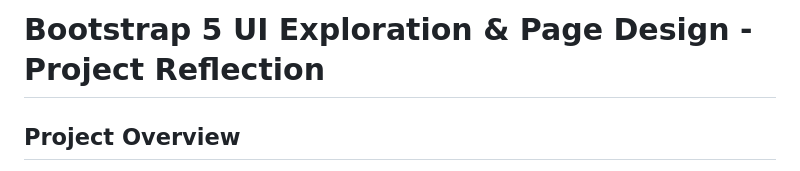
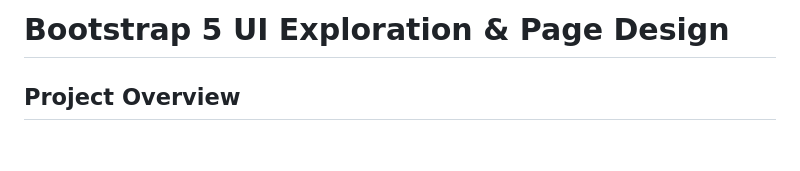
Before and after one commit to Rathan97/Rathan97.github.io, a Markdown page: README.md, the part around the change. Drawn GitHub-style; blank space fills up the shorter version.

```diff
--- a/README.md
+++ b/README.md
@@ -1,4 +1,4 @@
-# Bootstrap 5 UI Exploration & Page Design - Project Reflection
+# Bootstrap 5 UI Exploration & Page Design
 
 ## Project Overview
 This project involved creating a modern, responsive website using Bootstrap 5 framework, consisting of three main pages: Home, About/Services, and Contact. The goal was to explore Bootstrap 5 components, understand their structure, and create visually appealing pages through creative component remixing.
```
